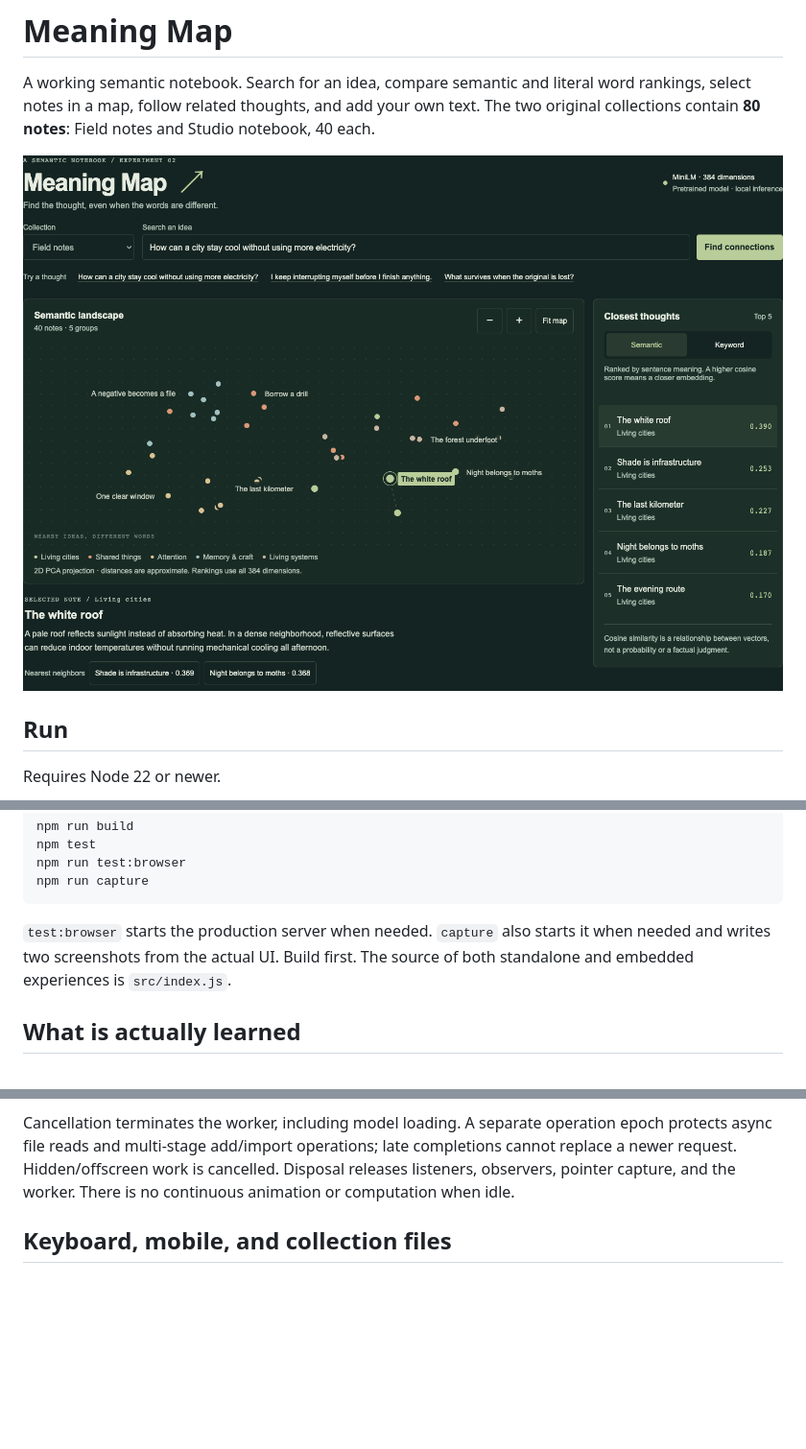
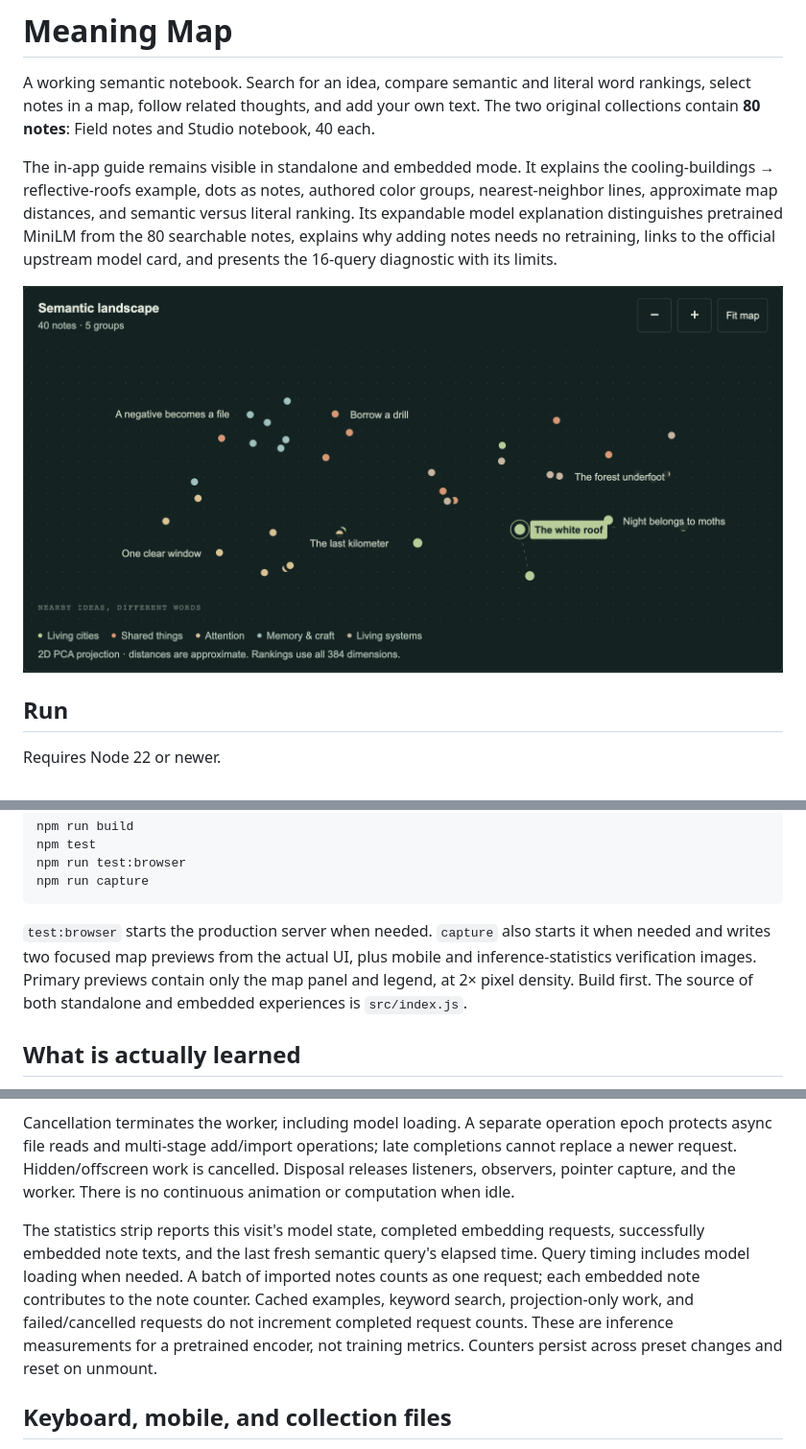
Before and after one commit to Zachshotamartin/MeaningMap, a Markdown page: README.md, 3 parts joined by grey strips. Shown: that part at 96% size. GitHub-like rendering; pictures changed too: examples/meaning-map-cooler-city.png; blank space fills up the shorter version.

````diff
--- a/README.md
+++ b/README.md
@@ -1,6 +1,8 @@
 # Meaning Map
 
 A working semantic notebook. Search for an idea, compare semantic and literal word rankings, select notes in a map, follow related thoughts, and add your own text. The two original collections contain **80 notes**: Field notes and Studio notebook, 40 each.
+
+The in-app guide remains visible in standalone and embedded mode. It explains the cooling-buildings → reflective-roofs example, dots as notes, authored color groups, nearest-neighbor lines, approximate map distances, and semantic versus literal ranking. Its expandable model explanation distinguishes pretrained MiniLM from the 80 searchable notes, explains why adding notes needs no retraining, links to the official upstream model card, and presents the 16-query diagnostic with its limits.
 
 ![Actual Meaning Map interface](examples/meaning-map-cooler-city.png)
 
@@ -22,7 +24,7 @@ npm run test:browser
 npm run capture
 ```
 
-`test:browser` starts the production server when needed. `capture` also starts it when needed and writes two screenshots from the actual UI. Build first. The source of both standalone and embedded experiences is `src/index.js`.
+`test:browser` starts the production server when needed. `capture` also starts it when needed and writes two focused map previews from the actual UI, plus mobile and inference-statistics verification images. Primary previews contain only the map panel and legend, at 2× pixel density. Build first. The source of both standalone and embedded experiences is `src/index.js`.
 
 ## What is actually learned
 
@@ -65,6 +67,8 @@ The npm Transformers.js package is a development dependency for regenerating emb
 A maximum of 100 notes bounds computation. Each note has a 100-character title, 1,800-character body, and 40-character group. Queries are capped at 600 characters. Tokenization truncates long input to the model's configured 512-token limit. English short paragraphs work best; similarity can miss negation, nuance, names, or facts, and can reflect the encoder's biases. Scores are not confidence or truthfulness estimates.
 
 Cancellation terminates the worker, including model loading. A separate operation epoch protects async file reads and multi-stage add/import operations; late completions cannot replace a newer request. Hidden/offscreen work is cancelled. Disposal releases listeners, observers, pointer capture, and the worker. There is no continuous animation or computation when idle.
+
+The statistics strip reports this visit's model state, completed embedding requests, successfully embedded note texts, and the last fresh semantic query's elapsed time. Query timing includes model loading when needed. A batch of imported notes counts as one request; each embedded note contributes to the note counter. Cached examples, keyword search, projection-only work, and failed/cancelled requests do not increment completed request counts. These are inference measurements for a pretrained encoder, not training metrics. Counters persist across preset changes and reset on unmount.
 
 ## Keyboard, mobile, and collection files
 
````
Also changed, not shown: NOTES.md (+25 -6 lines), examples/meaning-map-accessible-studio.png, examples/meaning-map-inference-stats.png (added), examples/mobile-390.png, 4 other files.
